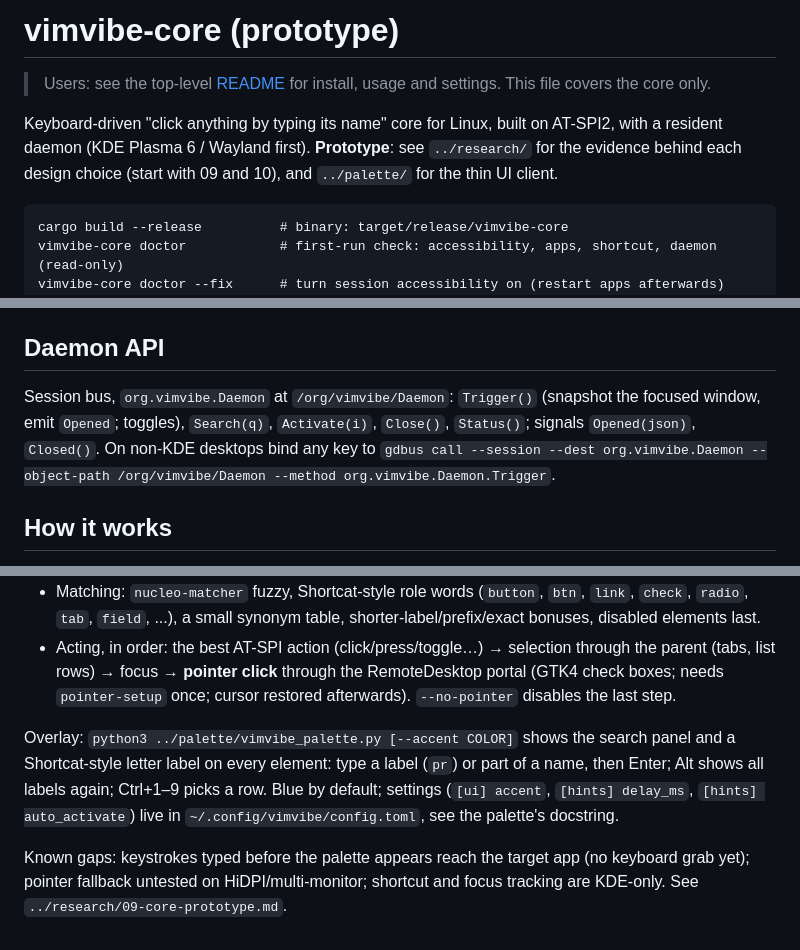
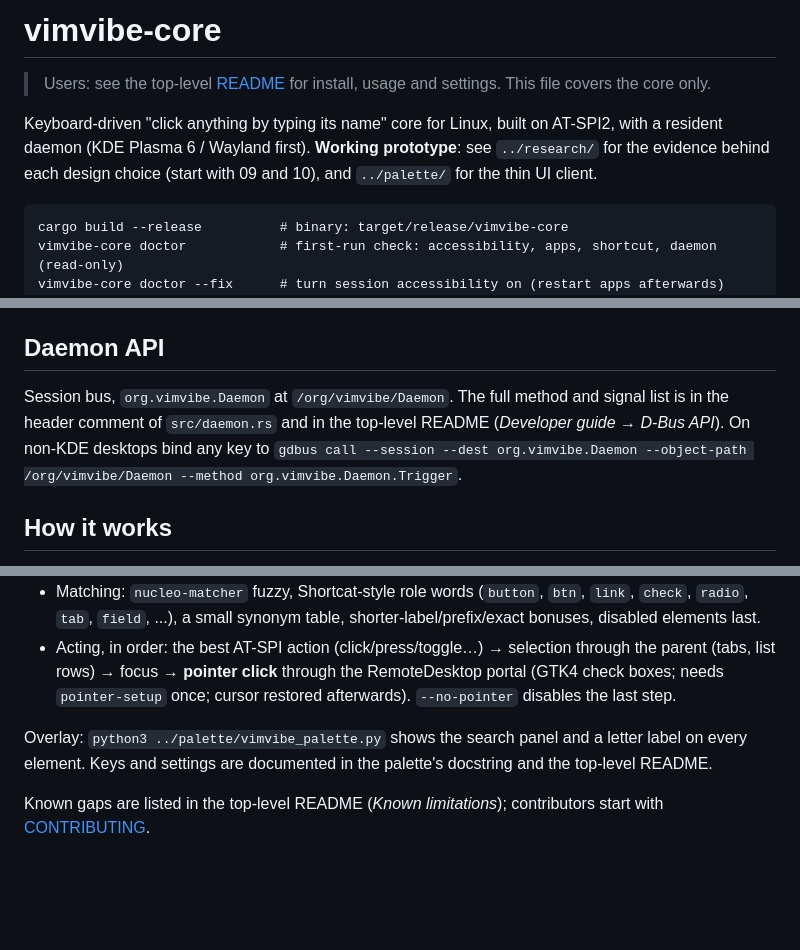
Before and after one commit to OverRevvv/vimvibe, a Markdown page: core/README.md, 3 parts joined by grey strips. GitHub-like rendering; blank space fills up the shorter version.

````diff
--- a/core/README.md
+++ b/core/README.md
@@ -1,8 +1,8 @@
-# vimvibe-core (prototype)
+# vimvibe-core
 
 > Users: see the top-level [README](../README.md) for install, usage and settings. This file covers the core only.
 
-Keyboard-driven "click anything by typing its name" core for Linux, built on AT-SPI2, with a resident daemon (KDE Plasma 6 / Wayland first). **Prototype**: see `../research/` for the evidence behind each design choice (start with 09 and 10), and `../palette/` for the thin UI client.
+Keyboard-driven "click anything by typing its name" core for Linux, built on AT-SPI2, with a resident daemon (KDE Plasma 6 / Wayland first). **Working prototype**: see `../research/` for the evidence behind each design choice (start with 09 and 10), and `../palette/` for the thin UI client.
 
 ```
 cargo build --release          # binary: target/release/vimvibe-core
@@ -19,7 +19,8 @@ vimvibe-core cursor | click X Y [--right] [--double]   # pointer tools (need poi
 Flags: `--json`, `--strategy auto|cache|collection|walk`, `--with-actions`, `--timeout-ms`, `--include-hidden`, `--enable-a11y`.
 
 ## Daemon API
-Session bus, `org.vimvibe.Daemon` at `/org/vimvibe/Daemon`: `Trigger()` (snapshot the focused window, emit `Opened`; toggles), `Search(q)`, `Activate(i)`, `Close()`, `Status()`; signals `Opened(json)`, `Closed()`. On non-KDE desktops bind any key to `gdbus call --session --dest org.vimvibe.Daemon --object-path /org/vimvibe/Daemon --method org.vimvibe.Daemon.Trigger`.
+Session bus, `org.vimvibe.Daemon` at `/org/vimvibe/Daemon`. The full method and signal list is in the header comment of
+`src/daemon.rs` and in the top-level README (*Developer guide → D-Bus API*). On non-KDE desktops bind any key to `gdbus call --session --dest org.vimvibe.Daemon --object-path /org/vimvibe/Daemon --method org.vimvibe.Daemon.Trigger`.
 
 ## How it works
 - Window: KWin script (reports over our own D-Bus service) gives the focused window's PID and `clientGeometry`; the AT-SPI app is matched by PID. Screen position = geometry origin + window-relative extents.
@@ -27,6 +28,6 @@ Session bus, `org.vimvibe.Daemon` at `/org/vimvibe/Daemon`: `Trigger()` (snapsho
 - Matching: `nucleo-matcher` fuzzy, Shortcat-style role words (`button`, `btn`, `link`, `check`, `radio`, `tab`, `field`, ...), a small synonym table, shorter-label/prefix/exact bonuses, disabled elements last.
 - Acting, in order: the best AT-SPI action (click/press/toggle…) → selection through the parent (tabs, list rows) → focus → **pointer click** through the RemoteDesktop portal (GTK4 check boxes; needs `pointer-setup` once; cursor restored afterwards). `--no-pointer` disables the last step.
 
-Overlay: `python3 ../palette/vimvibe_palette.py [--accent COLOR]` shows the search panel and a Shortcat-style letter label on every element: type a label (`pr`) or part of a name, then Enter; Alt shows all labels again; Ctrl+1–9 picks a row. Blue by default; settings (`[ui] accent`, `[hints] delay_ms`, `[hints] auto_activate`) live in `~/.config/vimvibe/config.toml`, see the palette's docstring.
+Overlay: `python3 ../palette/vimvibe_palette.py` shows the search panel and a letter label on every element. Keys and settings are documented in the palette's docstring and the top-level README.
 
-Known gaps: keystrokes typed before the palette appears reach the target app (no keyboard grab yet); pointer fallback untested on HiDPI/multi-monitor; shortcut and focus tracking are KDE-only. See `../research/09-core-prototype.md`.
+Known gaps are listed in the top-level README (*Known limitations*); contributors start with [CONTRIBUTING](../CONTRIBUTING.md).
````
Also changed, not shown: CONTRIBUTING.md (added, +202 -0 lines), README.md (+26 -9 lines).
